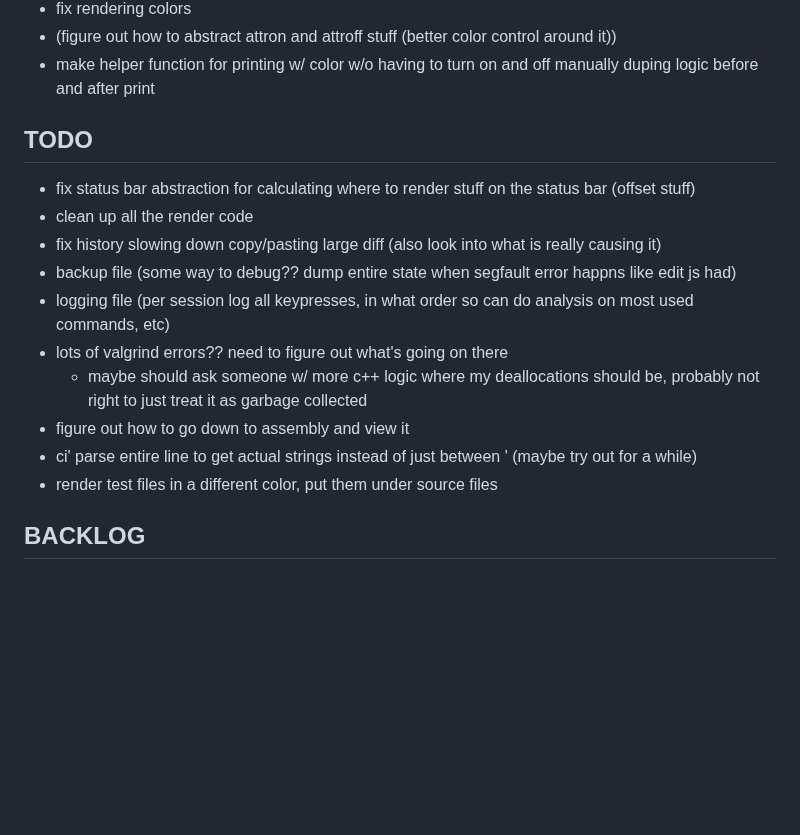
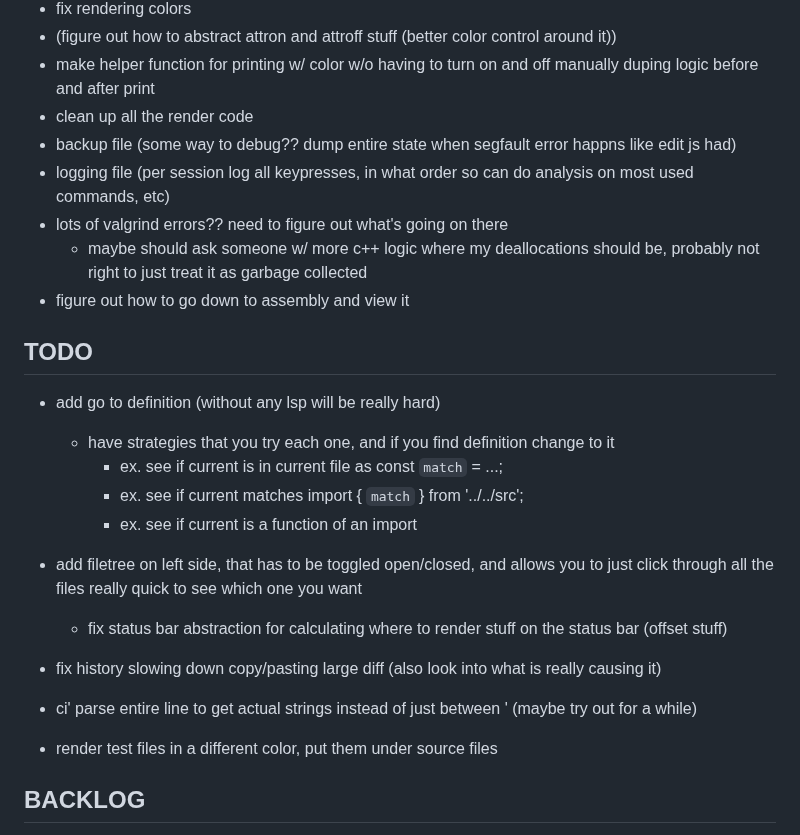
Before and after one commit to btnguyenPersonal/edit, a Markdown page: tasks.md, the part around the change. GitHub-like rendering; blank space fills up the shorter version.

Commit message:
update tasks

```diff
--- a/tasks.md
+++ b/tasks.md
@@ -113,17 +113,27 @@
 - fix rendering colors
 - (figure out how to abstract attron and attroff stuff (better color control around it))
 - make helper function for printing w/ color w/o having to turn on and off manually duping logic before and after print
-
-## TODO
-- fix status bar abstraction for calculating where to render stuff on the status bar (offset stuff)
 - clean up all the render code
-- fix history slowing down copy/pasting large diff (also look into what is really causing it)
 - backup file (some way to debug?? dump entire state when segfault error happns like edit js had)
 - logging file (per session log all keypresses, in what order so can do analysis on most used commands, etc)
 - lots of valgrind errors?? need to figure out what's going on there
     - maybe should ask someone w/ more c++ logic where my deallocations should be, probably not right to just treat it as garbage collected
 - figure out how to go down to assembly and view it
+
+## TODO
+- add go to definition (without any lsp will be really hard)
+    - have strategies that you try each one, and if you find definition change to it
+        - ex. see if current is in current file as const `match` = ...;
+        - ex. see if current matches import { `match` } from '../../src';
+        - ex. see if current is a function of an import
+
+- add filetree on left side, that has to be toggled open/closed, and allows you to just click through all the files really quick to see which one you want
+    - fix status bar abstraction for calculating where to render stuff on the status bar (offset stuff)
+
+- fix history slowing down copy/pasting large diff (also look into what is really causing it)
+
 - ci' parse entire line to get actual strings instead of just between ' (maybe try out for a while)
+
 - render test files in a different color, put them under source files
 
 ## BACKLOG
```
